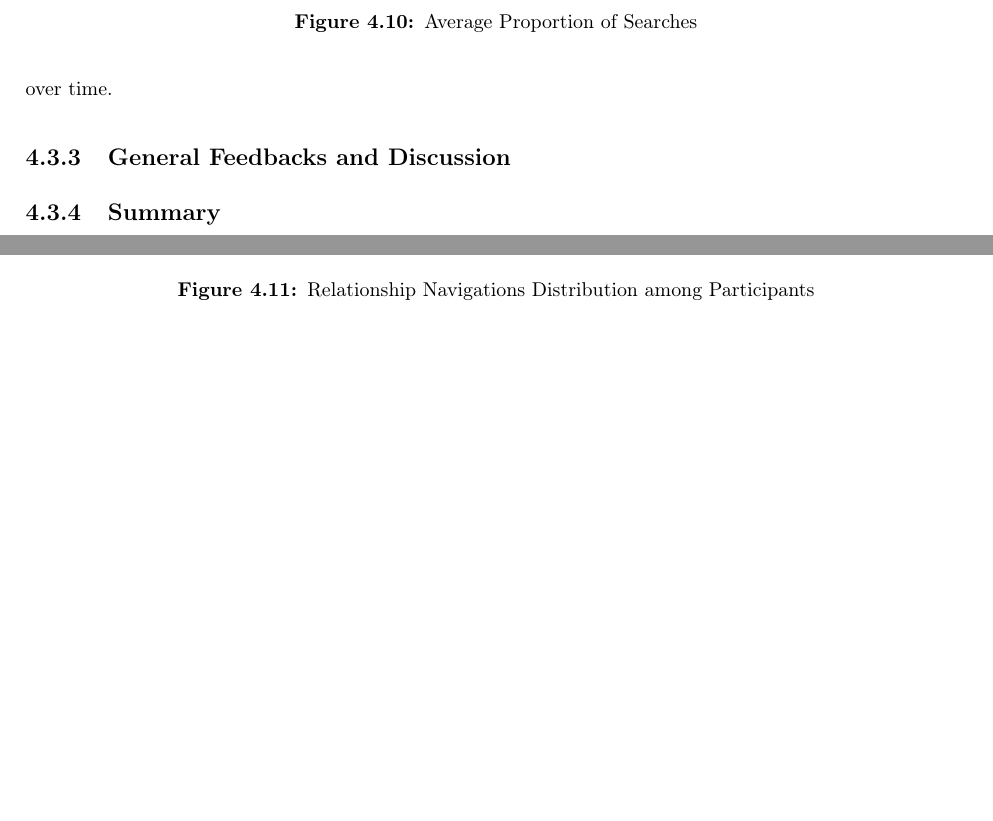
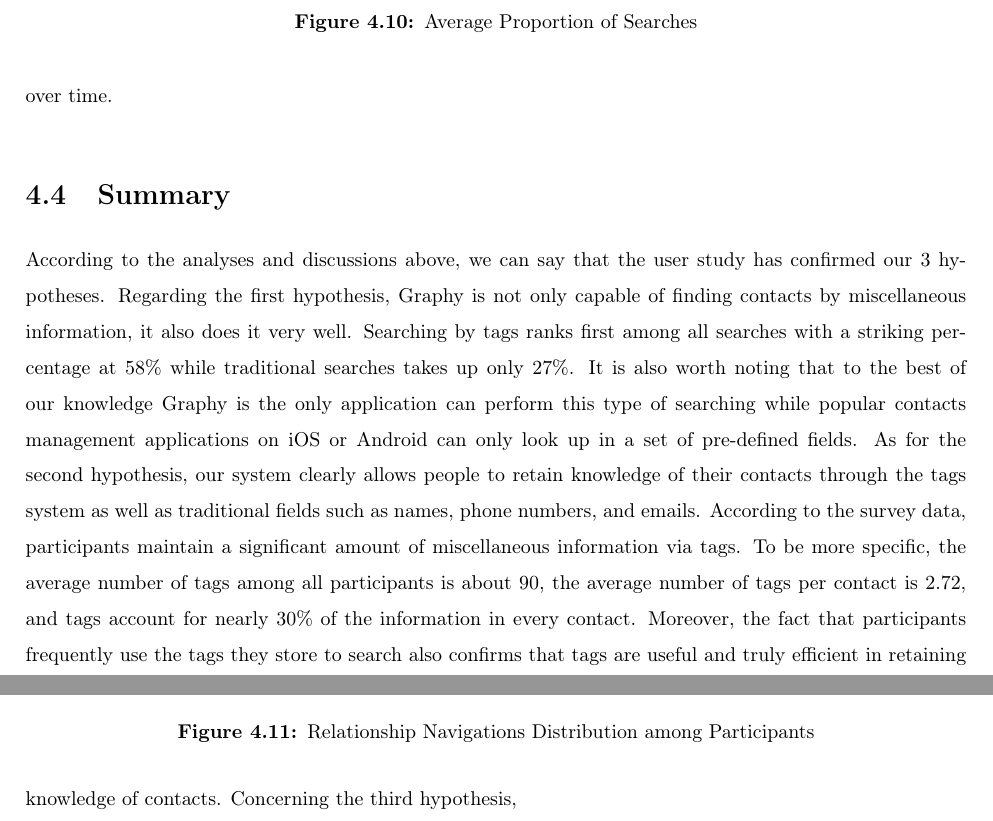
Before and after one commit to NamXH/Nam-Proposal, a LaTeX thesis (thesis_template.tex, which reads chapter4.tex): two parts of pages 68 and 69 of 74, joined at a grey line, cut so that both start at the same text, the shorter picture padded with empty space. Compiled offline with pdfLaTeX.

Commit message:
Chap 4 summary

```diff
--- a/chapter4.tex
+++ b/chapter4.tex
@@ -169,10 +169,10 @@ The second aspect we investigate in the experiment is the way people explore the
 
 The last aspect of contact searches we examine is the number of tags and relationships used in each search. Regarding tags, the average number of tags used in all the searches is just over 19. Since the average total number of tag searches is 18.7, the average number of tags per search is practically 1. It means the users often use only 1 tag for every search. Only a minority of participants, 23\%, has Tags Per Search higher than 1. In a similar fashion, participants use exactly 1 relationship in each relationship search. This result reveals that people tend to be \textit{lazy} while searching. They only enter one criterion then pursue the search. Perhaps they like scrolling the list of search results to find the desired contact more than typing more search criteria to filter the list further. It is totally reasonable because we all know people do not like typing a lot. Another possibility is that users usually can only recall the most distinct characteristic of the contact they want to find. These conclusions lead us to an improvement we can add to Graphy in a future version: recommending relevant tags while users typing search criteria.
 
-To sum up, we have just investigated the way participants search for contacts and navigate their relationships networks. The results are very promising. People use the newly introduced elements in Graphy to look for information a lot. Despite taking up 56\% of a contact, traditional information like names or organizations only contribute a mere 27\% of the total search while tags outstrip it and account for 58\% of the searches. As for relationships, although they are rarely used in direct searches, users utilize them to explore the relationships connections and to find a contact when it is connected with someone more memorable. However, the data can be a little in favor of tags and relationships because participants feel that they are using a special application with exclusive features so they try the features, instead of actually using them. But, even so, we still think tags and relationships have confirmed their values. In the future, we will conduct another study which has a timeline to see if people increasingly use tags and relationships instead of traditional information over time.
+To sum up, we have just investigated the way participants search for contacts and navigate their relationships networks. The results are very promising. People use the newly introduced elements in Graphy to look for information a lot. Despite taking up 56\% of a contact, traditional information like names or organizations only contribute a mere 27\% of the total search while tags outstrip it and account for 58\% of the searches. As for relationships, although they are rarely used in direct searches, users utilize them to explore the relationships connections and to find a contact when it is connected with someone more memorable. However, the data can be a little in favor of tags and relationships because participants feel that they are using a special application with exclusive features so they try the features, instead of actually using them. But even so, we still think tags and relationships have confirmed their values. In the future, we will conduct another study which has a timeline to see if people increasingly use tags and relationships instead of traditional information over time.
 
-\subsection{General Feedbacks and Discussion}\label{results_feedbacks}
-\subsection{Summary}\label{results_summary}
+\section{Summary}\label{results_summary}
+According to the analyses and discussions above, we can say that the user study has confirmed our 3 hypotheses. Regarding the first hypothesis, Graphy is not only capable of finding contacts by miscellaneous information, it also does it very well. Searching by tags ranks first among all searches with a striking percentage at 58\% while traditional searches takes up only 27\%. It is also worth noting that to the best of our knowledge Graphy is the only application can perform this type of searching while popular contacts management applications on iOS or Android can only look up in a set of pre-defined fields. As for the second hypothesis, our system clearly allows people to retain knowledge of their contacts through the tags system as well as traditional fields such as names, phone numbers, and emails. According to the survey data, participants maintain a significant amount of miscellaneous information via tags. To be more specific, the average number of tags among all participants is about 90, the average number of tags per contact is 2.72, and tags account for nearly 30\% of the information in every contact. Moreover, the fact that participants frequently use the tags they store to search also confirms that tags are useful and truly efficient in retaining knowledge of contacts. Concerning the third hypothesis,
 
 %\section{Database Synchronization Performance (Will Remove)}
 %To evaluate the performance of our synchronization technique, we plan to use Apache Bench and Xamarin to do several load tests on the server such as excuting 1000 requests, processing up to 10 requests concurrently. The results will be measured in milliseconds and compared with other services like Gmail Contacts.
```
Also changed, not shown: thesis_template.pdf, chapter4.tex (2 more changed lines), 4 other files.
